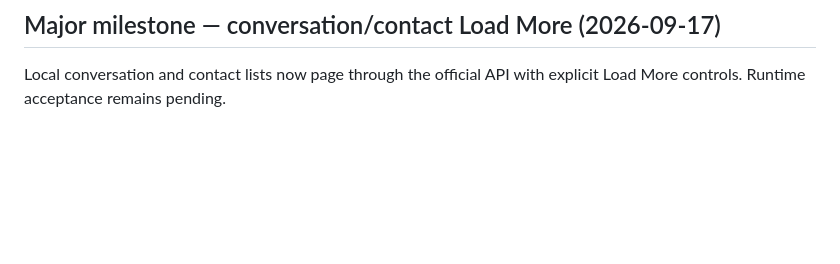
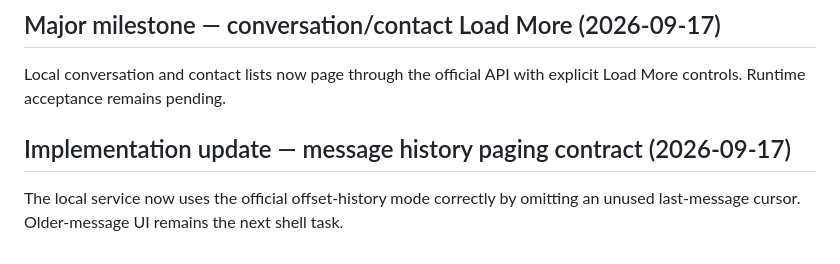
Before and after one commit to justyce2/chatpalez_mobile, a Markdown page: docs/BACKLOG.md, the part around the change. Drawn GitHub-style; blank space fills up the shorter version.

Commit message:
docs: track message history paging contract

```diff
--- a/docs/BACKLOG.md
+++ b/docs/BACKLOG.md
@@ -393,3 +393,8 @@ Conversation and contact services now retain official pagination metadata instea
 ## Major milestone — conversation/contact Load More (2026-09-17)
 
 Local conversation and contact lists now page through the official API with explicit Load More controls. Runtime acceptance remains pending.
+
+
+## Implementation update — message history paging contract (2026-09-17)
+
+The local service now uses the official offset-history mode correctly by omitting an unused last-message cursor. Older-message UI remains the next shell task.
```
